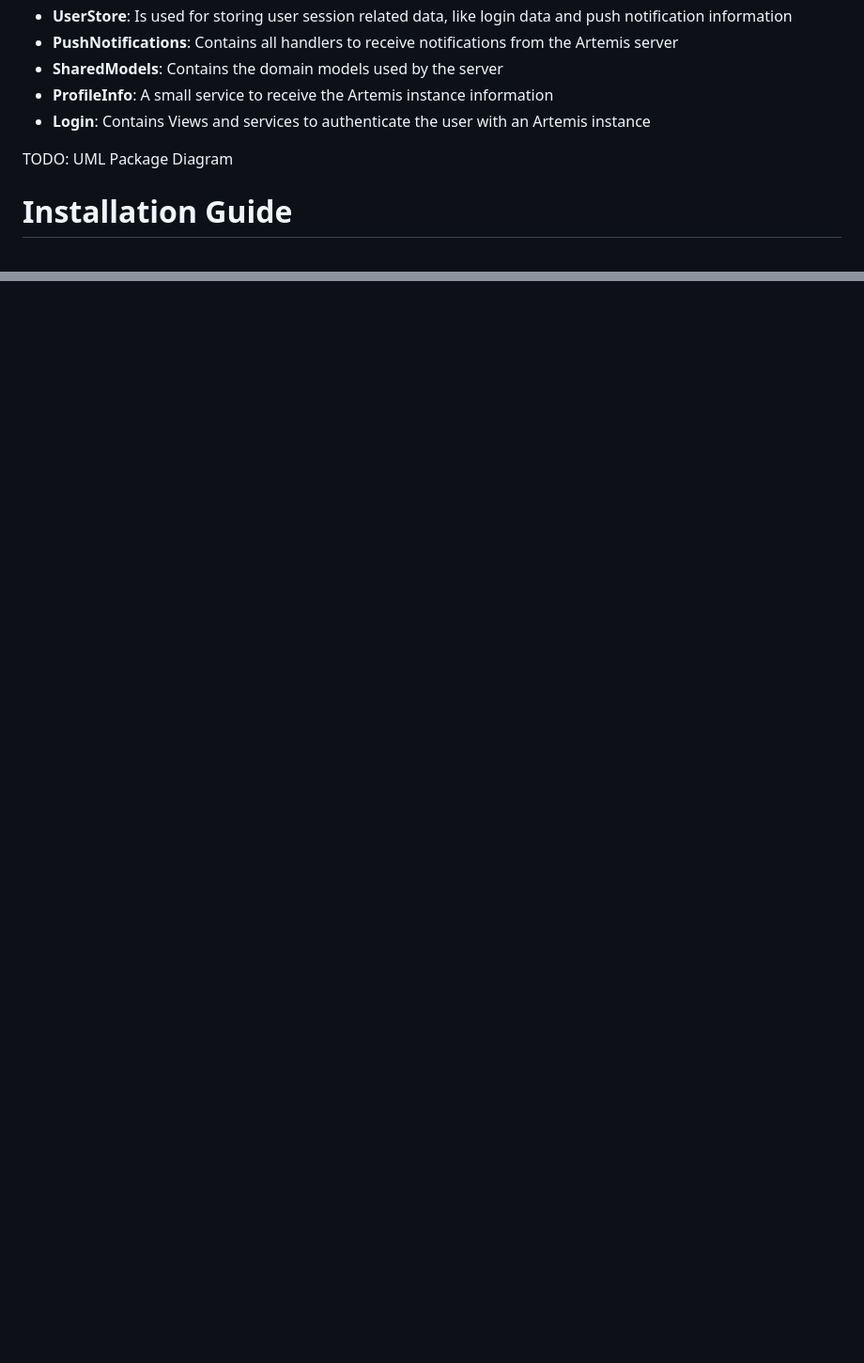
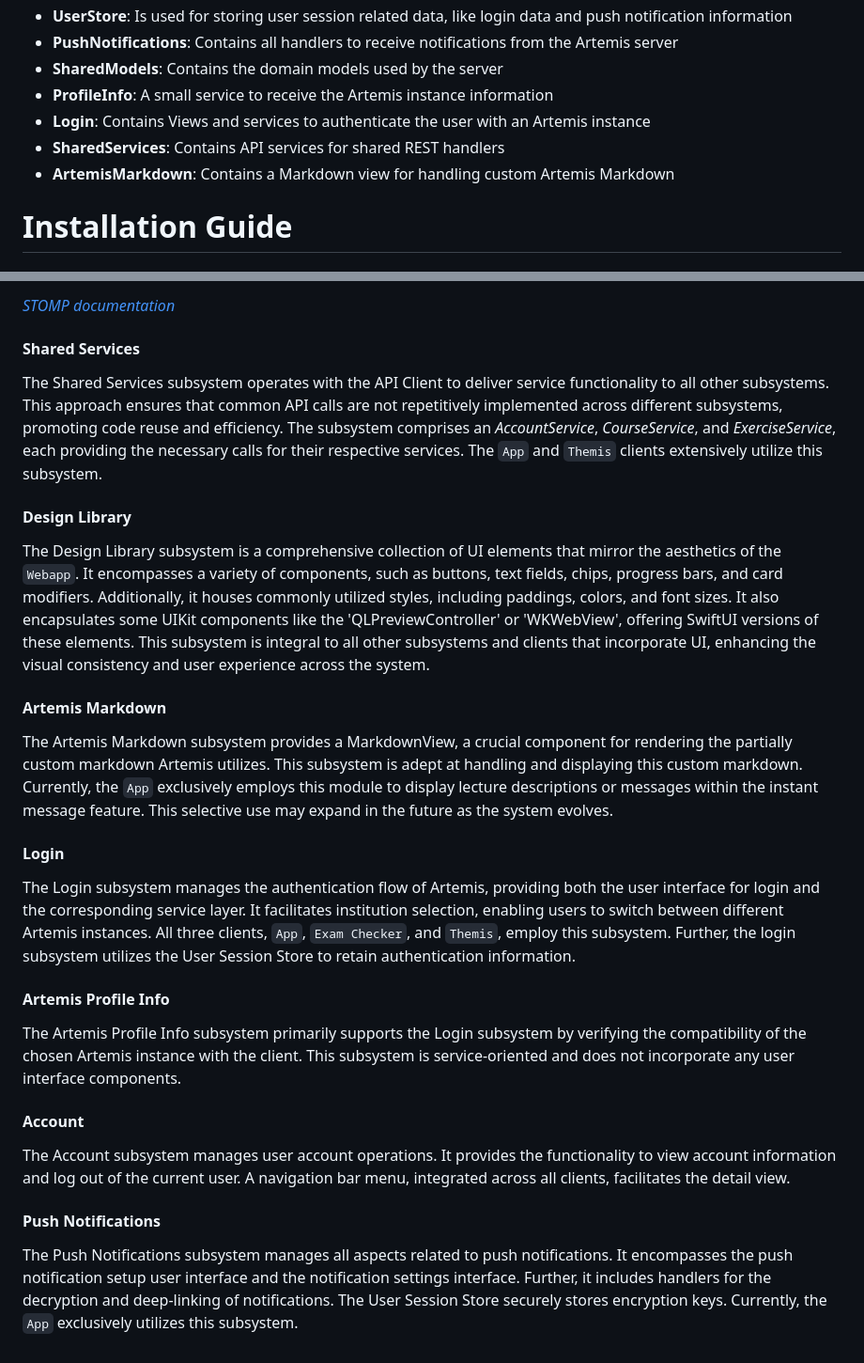
Before and after one commit to ls1intum/artemis-ios-core-modules, a Markdown page: README.md, 2 parts joined by grey strips. Shown at 94% size. GitHub-like rendering; blank space fills up the shorter version.

```diff
--- a/README.md
+++ b/README.md
@@ -12,8 +12,8 @@ ArtemisCore is a SPM package containing modules which can be used accross all Ar
 - **SharedModels**: Contains the domain models used by the server
 - **ProfileInfo**: A small service to receive the Artemis instance information
 - **Login**: Contains Views and services to authenticate the user with an Artemis instance
-
-TODO: UML Package Diagram
+- **SharedServices**: Contains API services for shared REST handlers
+- **ArtemisMarkdown**: Contains a Markdown view for handling custom Artemis Markdown
 
 # Installation Guide
 
@@ -47,0 +63,22 @@ TODO
+*[STOMP documentation](https://stomp.github.io/stomp-specification-1.2.html)*
+
+#### Shared Services
+The Shared Services subsystem operates with the API Client to deliver service functionality to all other subsystems. This approach ensures that common API calls are not repetitively implemented across different subsystems, promoting code reuse and efficiency. The subsystem comprises an *AccountService*, *CourseService*, and *ExerciseService*, each providing the necessary calls for their respective services. The `App` and `Themis` clients extensively utilize this subsystem.
+
+#### Design Library
+The Design Library subsystem is a comprehensive collection of UI elements that mirror the aesthetics of the `Webapp`. It encompasses a variety of components, such as buttons, text fields, chips, progress bars, and card modifiers. Additionally, it houses commonly utilized styles, including paddings, colors, and font sizes. It also encapsulates some UIKit components like the 'QLPreviewController' or 'WKWebView', offering SwiftUI versions of these elements. This subsystem is integral to all other subsystems and clients that incorporate UI, enhancing the visual consistency and user experience across the system.
+
+#### Artemis Markdown
+The Artemis Markdown subsystem provides a MarkdownView, a crucial component for rendering the partially custom markdown Artemis utilizes. This subsystem is adept at handling and displaying this custom markdown. Currently, the `App` exclusively employs this module to display lecture descriptions or messages within the instant message feature. This selective use may expand in the future as the system evolves.
+
+#### Login
+The Login subsystem manages the authentication flow of Artemis, providing both the user interface for login and the corresponding service layer. It facilitates institution selection, enabling users to switch between different Artemis instances. All three clients, `App`, `Exam Checker`, and `Themis`, employ this subsystem. Further, the login subsystem utilizes the User Session Store to retain authentication information.
+
+#### Artemis Profile Info
+The Artemis Profile Info subsystem primarily supports the Login subsystem by verifying the compatibility of the chosen Artemis instance with the client. This subsystem is service-oriented and does not incorporate any user interface components.
+
+#### Account
+The Account subsystem manages user account operations. It provides the functionality to view account information and log out of the current user. A navigation bar menu, integrated across all clients, facilitates the detail view.
+
+#### Push Notifications
+The Push Notifications subsystem manages all aspects related to push notifications. It encompasses the push notification setup user interface and the notification settings interface. Further, it includes handlers for the decryption and deep-linking of notifications. The User Session Store securely stores encryption keys. Currently, the `App` exclusively utilizes this subsystem.
```
Also changed, not shown: other parts of README.md (+18 -3 lines), docu/CORE-MODULE-subsystem.png (added).
